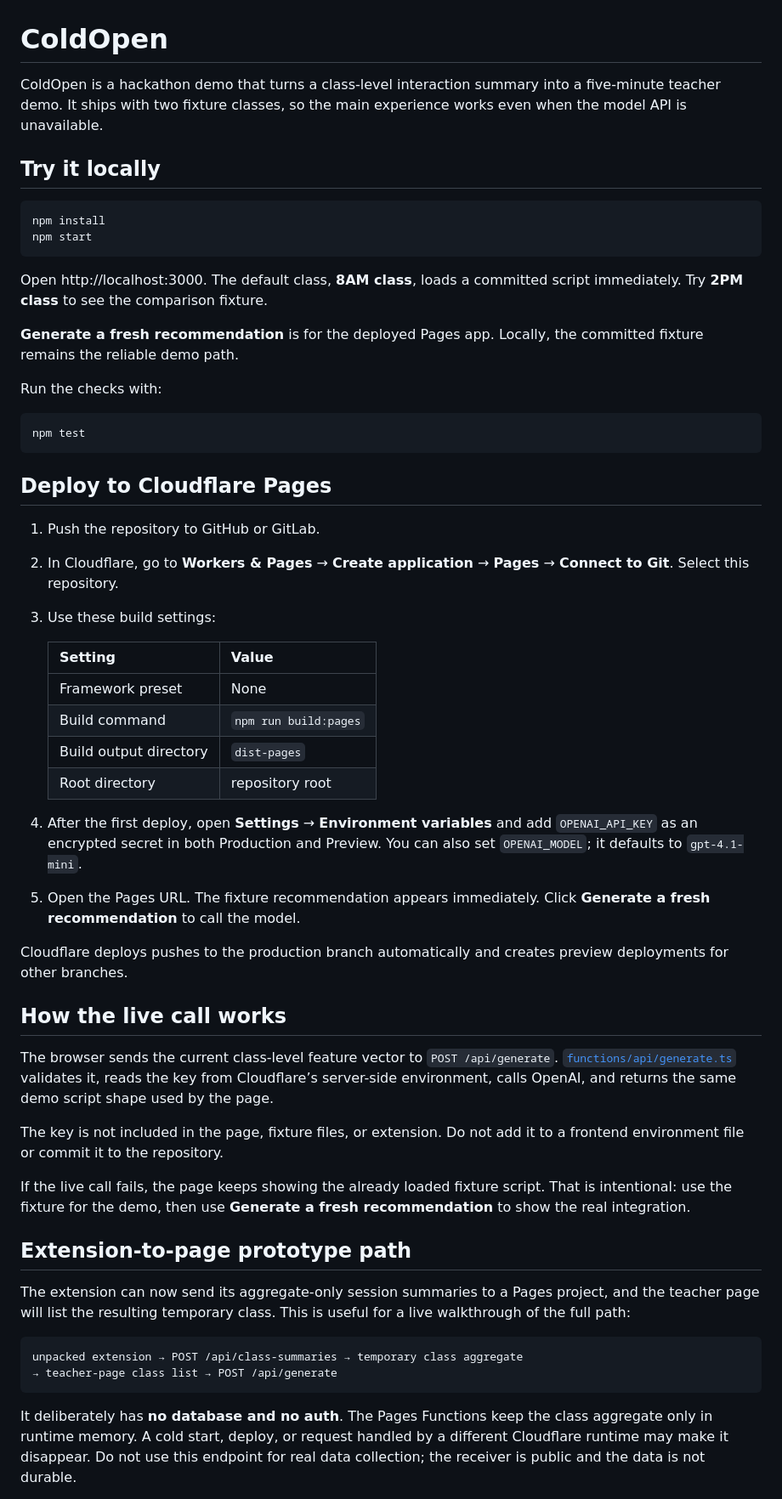
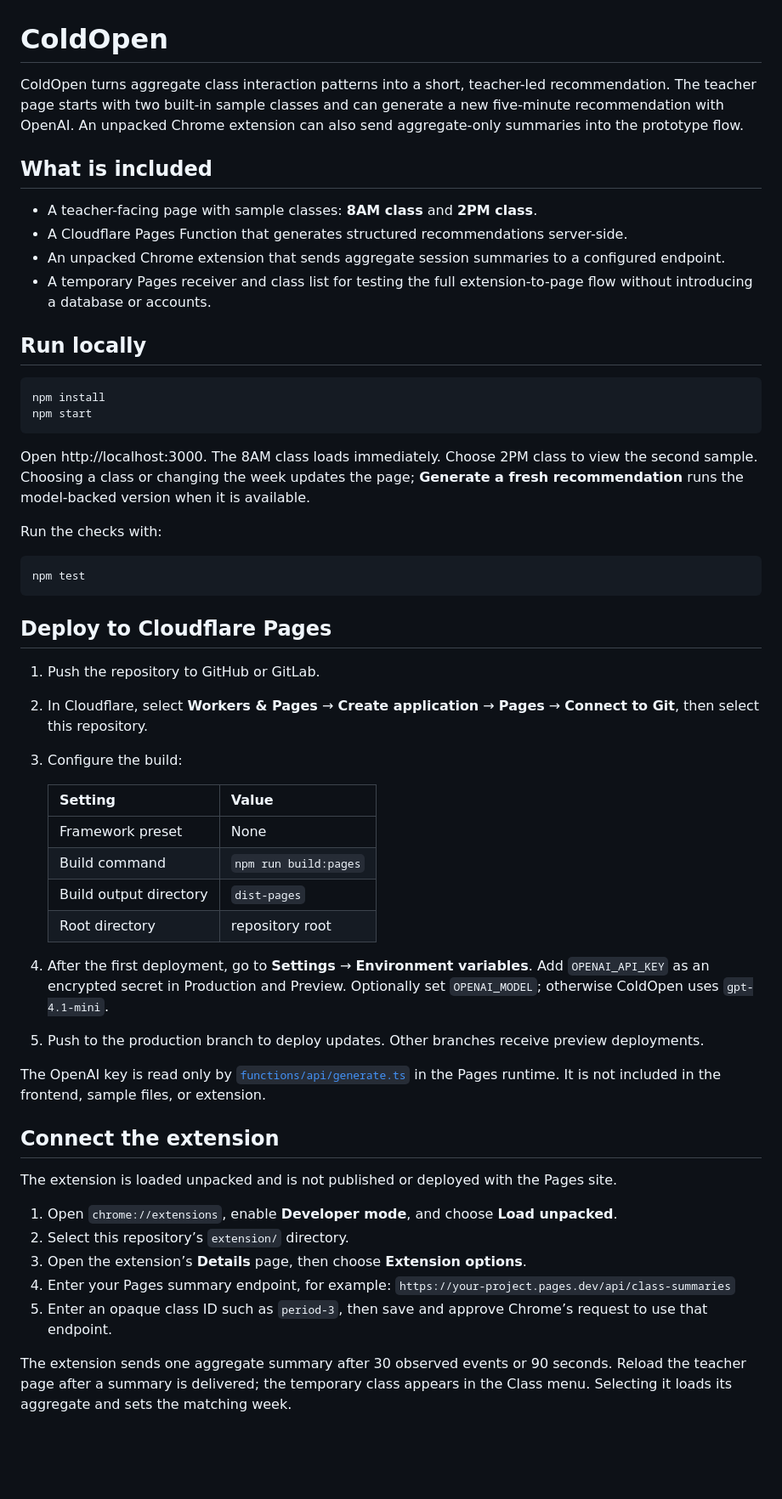
Before and after one commit to kevinl95/Cold-Open, a Markdown page: README.md, the part around one of its changes. Shown at 85% size. Drawn GitHub-style; blank space fills up the shorter version.

Commit message:
README polish

````diff
--- a/README.md
+++ b/README.md
@@ -1,21 +1,30 @@
 # ColdOpen
 
-ColdOpen is a hackathon demo that turns a class-level interaction summary into a
-five-minute teacher demo. It ships with two fixture classes, so the main experience
-works even when the model API is unavailable.
+ColdOpen turns aggregate class interaction patterns into a short, teacher-led
+recommendation. The teacher page starts with two built-in sample classes and can
+generate a new five-minute recommendation with OpenAI. An unpacked Chrome extension
+can also send aggregate-only summaries into the prototype flow.
 
-## Try it locally
+## What is included
+
+- A teacher-facing page with sample classes: **8AM class** and **2PM class**.
+- A Cloudflare Pages Function that generates structured recommendations server-side.
+- An unpacked Chrome extension that sends aggregate session summaries to a configured
+  endpoint.
+- A temporary Pages receiver and class list for testing the full extension-to-page
+  flow without introducing a database or accounts.
+
+## Run locally
 
 ```bash
 npm install
 npm start
 ```
 
-Open http://localhost:3000. The default class, **8AM class**, loads a committed
-script immediately. Try **2PM class** to see the comparison fixture.
-
-**Generate a fresh recommendation** is for the deployed Pages app. Locally, the
-committed fixture remains the reliable demo path.
+Open http://localhost:3000. The 8AM class loads immediately. Choose 2PM class to
+view the second sample. Choosing a class or changing the week updates the page;
+**Generate a fresh recommendation** runs the model-backed version when it is
+available.
 
 Run the checks with:
 
@@ -26,9 +35,9 @@ npm test
 ## Deploy to Cloudflare Pages
 
 1. Push the repository to GitHub or GitLab.
-2. In Cloudflare, go to **Workers & Pages** → **Create application** → **Pages** →
-   **Connect to Git**. Select this repository.
-3. Use these build settings:
+2. In Cloudflare, select **Workers & Pages** → **Create application** → **Pages** →
+   **Connect to Git**, then select this repository.
+3. Configure the build:
 
    | Setting | Value |
    | --- | --- |
@@ -37,42 +46,31 @@ npm test
    | Build output directory | `dist-pages` |
    | Root directory | repository root |
 
-4. After the first deploy, open **Settings** → **Environment variables** and add
-   `OPENAI_API_KEY` as an encrypted secret in both Production and Preview. You can
-   also set `OPENAI_MODEL`; it defaults to `gpt-4.1-mini`.
-5. Open the Pages URL. The fixture recommendation appears immediately. Click
-   **Generate a fresh recommendation** to call the model.
+4. After the first deployment, go to **Settings** → **Environment variables**.
+   Add `OPENAI_API_KEY` as an encrypted secret in Production and Preview. Optionally
+   set `OPENAI_MODEL`; otherwise ColdOpen uses `gpt-4.1-mini`.
+5. Push to the production branch to deploy updates. Other branches receive preview
+   deployments.
 
-Cloudflare deploys pushes to the production branch automatically and creates preview
-deployments for other branches.
+The OpenAI key is read only by
+[`functions/api/generate.ts`](functions/api/generate.ts) in the Pages runtime. It is
+not included in the frontend, sample files, or extension.
 
-## How the live call works
+## Connect the extension
 
-The browser sends the current class-level feature vector to `POST /api/generate`.
-[`functions/api/generate.ts`](functions/api/generate.ts) validates it, reads the key
-from Cloudflare’s server-side environment, calls OpenAI, and returns the same demo
-script shape used by the page.
+The extension is loaded unpacked and is not published or deployed with the Pages
+site.
 
-The key is not included in the page, fixture files, or extension. Do not add it to a
-frontend environment file or commit it to the repository.
+1. Open `chrome://extensions`, enable **Developer mode**, and choose **Load
+   unpacked**.
+2. Select this repository’s `extension/` directory.
+3. Open the extension’s **Details** page, then choose **Extension options**.
+4. Enter your Pages summary endpoint, for example:
+   `https://your-project.pages.dev/api/class-summaries`
+5. Enter an opaque class ID such as `period-3`, then save and approve Chrome’s
+   request to use that endpoint.
 
-If the live call fails, the page keeps showing the already loaded fixture script. That
-is intentional: use the fixture for the demo, then use **Generate a fresh
-recommendation** to show the real integration.
+The extension sends one aggregate summary after 30 observed events or 90 seconds.
+Reload the teacher page after a summary is delivered; the temporary class appears in
+the Class menu. Selecting it loads its aggregate and sets the matching week.
 
-## Extension-to-page prototype path
-
-The extension can now send its aggregate-only session summaries to a Pages project,
-and the teacher page will list the resulting temporary class. This is useful for a
-live walkthrough of the full path:
-
-```
-unpacked extension → POST /api/class-summaries → temporary class aggregate
-→ teacher-page class list → POST /api/generate
-```
-
-It deliberately has **no database and no auth**. The Pages Functions keep the class
-aggregate only in runtime memory. A cold start, deploy, or request handled by a
-different Cloudflare runtime may make it disappear. Do not use this endpoint for
-real data collection; the receiver is public and the data is not durable.
-
````
Also changed, not shown: other parts of README.md (+18 -29 lines).
